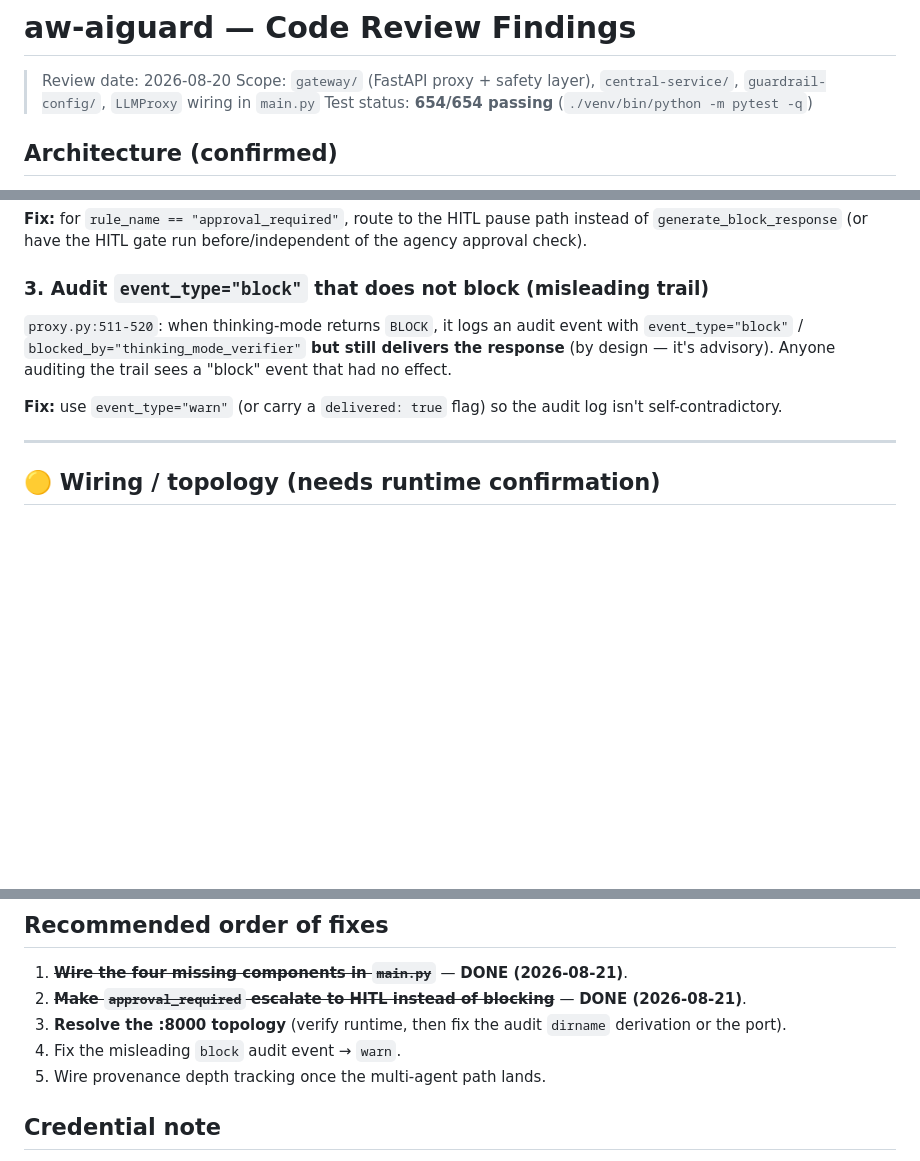
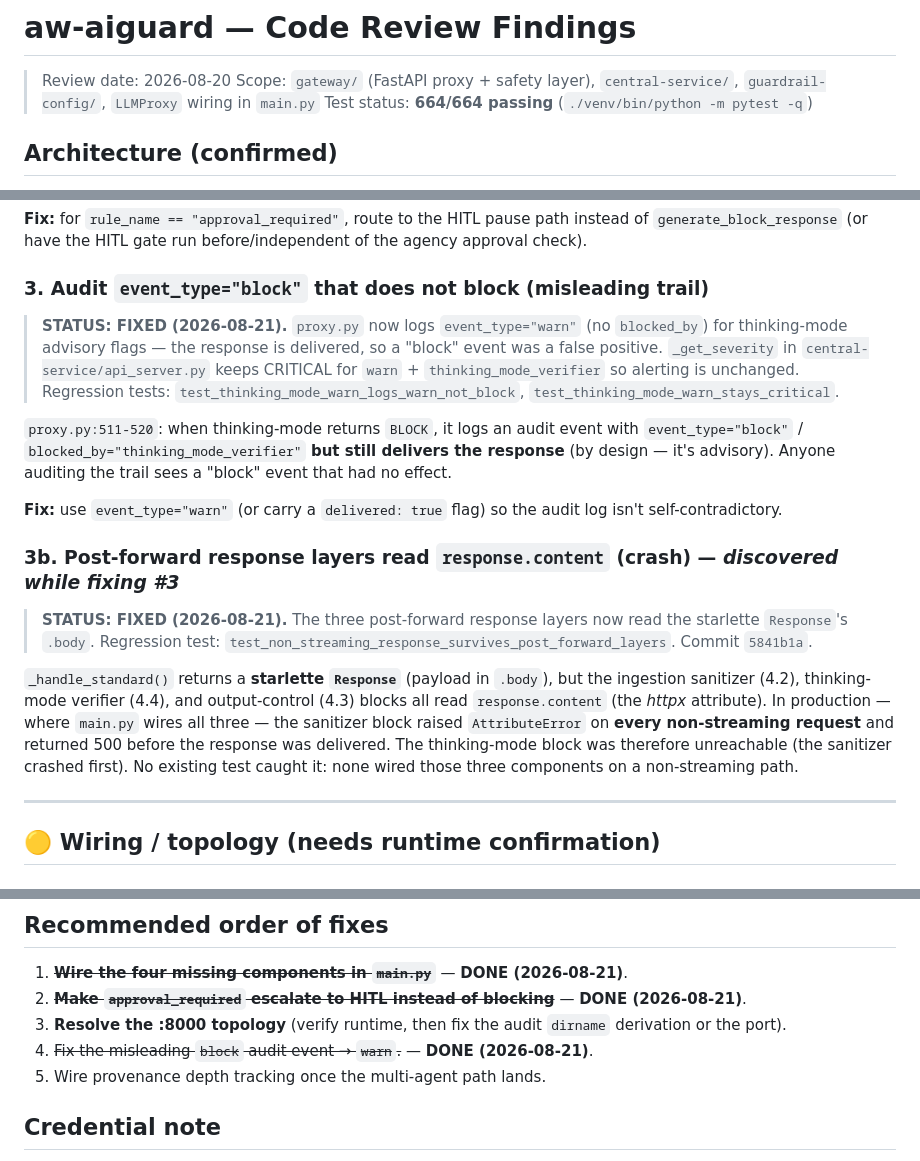
Before and after one commit to NikolaiLuchanov/aw-aiguard, a Markdown page: finding_all.md, 3 parts joined by grey strips. GitHub-like rendering; blank space fills up the shorter version.

Commit message:
docs: mark Logic Error #3 (thinking-mode audit event) as fixed
- finding_all.md: #3 STATUS: FIXED note + strike fix-order item 4; add
  new finding 3b documenting the .content→.body crash discovered while
  fixing #3 (commit 5841b1a); bump test status to 664/664.
- audit_guide.md: blocked_by field clarified (block events only);
  thinking_mode_verifier warn severity WARNING→CRITICAL in the 2.3 table
  and the Quick Reference table; _get_severity snippet synced with
  api_server.py (added thinking_mode_verifier to block branch + CRITICAL
  override in warn branch); date bumped to 2026-08-21.

```diff
--- a/finding_all.md
+++ b/finding_all.md
@@ -2,7 +2,7 @@
 
 > Review date: 2026-08-20
 > Scope: `gateway/` (FastAPI proxy + safety layer), `central-service/`, `guardrail-config/`, `LLMProxy` wiring in `main.py`
-> Test status: **654/654 passing** (`./venv/bin/python -m pytest -q`)
+> Test status: **664/664 passing** (`./venv/bin/python -m pytest -q`)
 
 ## Architecture (confirmed)
 
@@ -59,9 +59,30 @@ Result: these tools get a flat **403 deny**, never the HITL "pause → approve"
 
 ### 3. Audit `event_type="block"` that does not block (misleading trail)
 
+> **STATUS: FIXED (2026-08-21).** `proxy.py` now logs `event_type="warn"` (no
+> `blocked_by`) for thinking-mode advisory flags — the response is delivered, so a
+> "block" event was a false positive. `_get_severity` in `central-service/api_server.py`
+> keeps CRITICAL for `warn` + `thinking_mode_verifier` so alerting is unchanged.
+> Regression tests: `test_thinking_mode_warn_logs_warn_not_block`,
+> `test_thinking_mode_warn_stays_critical`.
+
 `proxy.py:511-520`: when thinking-mode returns `BLOCK`, it logs an audit event with `event_type="block"` / `blocked_by="thinking_mode_verifier"` **but still delivers the response** (by design — it's advisory). Anyone auditing the trail sees a "block" event that had no effect.
 
 **Fix:** use `event_type="warn"` (or carry a `delivered: true` flag) so the audit log isn't self-contradictory.
+
+### 3b. Post-forward response layers read `response.content` (crash) — *discovered while fixing #3*
+
+> **STATUS: FIXED (2026-08-21).** The three post-forward response layers now read
+> the starlette `Response`'s `.body`. Regression test:
+> `test_non_streaming_response_survives_post_forward_layers`. Commit `5841b1a`.
+
+`_handle_standard()` returns a **starlette `Response`** (payload in `.body`), but the
+ingestion sanitizer (4.2), thinking-mode verifier (4.4), and output-control (4.3)
+blocks all read `response.content` (the *httpx* attribute). In production — where
+`main.py` wires all three — the sanitizer block raised `AttributeError` on **every
+non-streaming request** and returned 500 before the response was delivered. The
+thinking-mode block was therefore unreachable (the sanitizer crashed first). No
+existing test caught it: none wired those three components on a non-streaming path.
 
 ---
 
@@ -98,7 +119,7 @@ These can't all be true at once: whichever service owns :8000, the other's call
 1. ~~**Wire the four missing components in `main.py`**~~ — **DONE (2026-08-21)**.
 2. ~~**Make `approval_required` escalate to HITL instead of blocking**~~ — **DONE (2026-08-21)**.
 3. **Resolve the :8000 topology** (verify runtime, then fix the audit `dirname` derivation or the port).
-4. Fix the misleading `block` audit event → `warn`.
+4. ~~Fix the misleading `block` audit event → `warn`.~~ — **DONE (2026-08-21)**.
 5. Wire provenance depth tracking once the multi-agent path lands.
 
 ## Credential note
```
Also changed, not shown: docs/audit_guide.md (+7 -5 lines).
